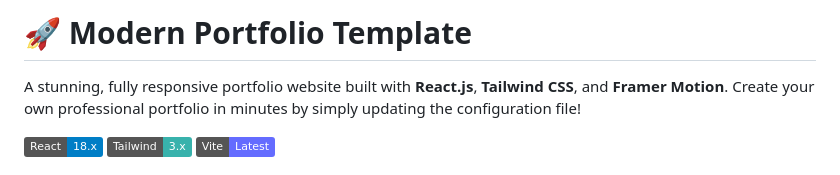
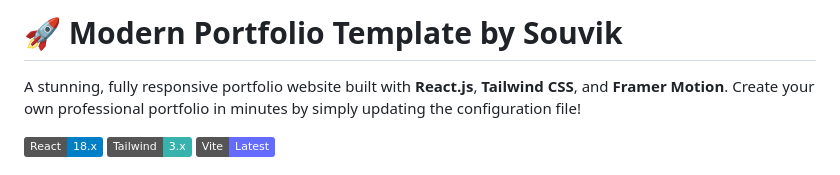
Before and after one commit to iamsouviki/souvikportfolio, a Markdown page: README.md, the part around the change. GitHub-like rendering; badges without logos.

Commit message:
Update README title to include author name

```diff
--- a/README.md
+++ b/README.md
@@ -1,4 +1,4 @@
-# 🚀 Modern Portfolio Template
+# 🚀 Modern Portfolio Template by Souvik
 
 A stunning, fully responsive portfolio website built with **React.js**, **Tailwind CSS**, and **Framer Motion**. Create your own professional portfolio in minutes by simply updating the configuration file!
 
```
